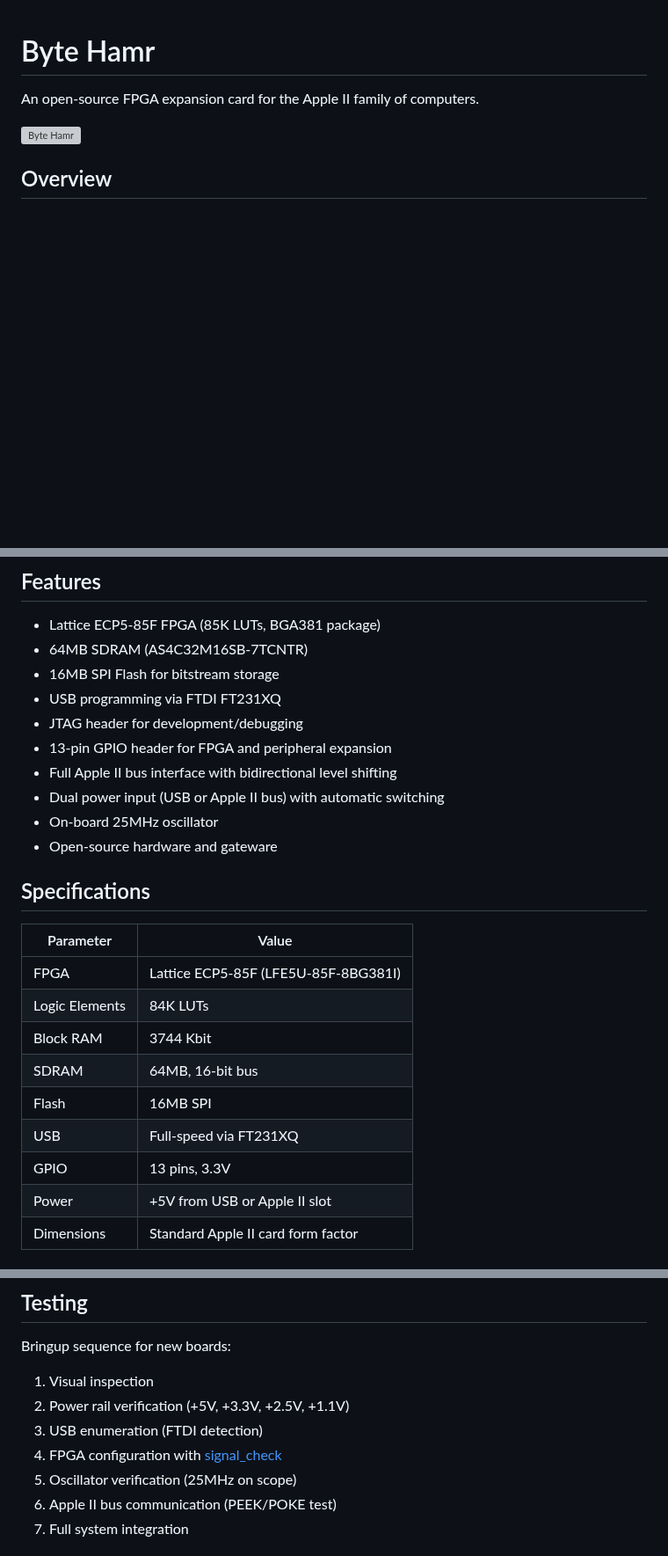
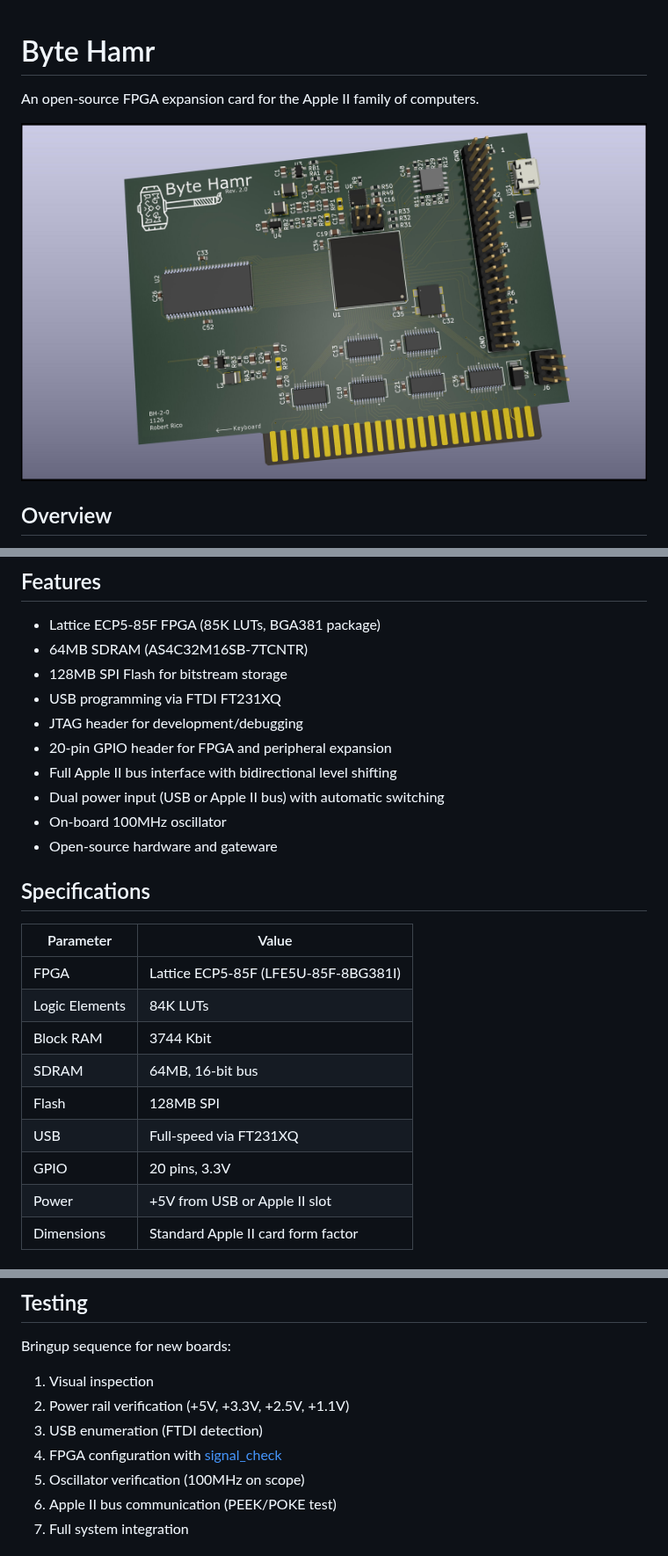
Before and after one commit to robertrico/project_byte_hamr, a Markdown page: README.md, 3 parts joined by grey strips. Shown at 88% size. Drawn GitHub-style; pictures changed too: docs/project_byte_hamr_rev_2.jpg (added); blank space fills up the shorter version; grey boxes are pictures that could not be loaded.

Commit message:
Rev 2 Img

```diff
--- a/README.md
+++ b/README.md
@@ -2,7 +2,7 @@
 
 An open-source FPGA expansion card for the Apple II family of computers.
 
-![Byte Hamr](docs/project_byte_hamr.jpg)
+![Byte Hamr](docs/project_byte_hamr_rev_2.jpg)
 
 ## Overview
 
@@ -14,13 +14,13 @@ The card sits between the simplicity of the A2FPGA (which targets HDMI output) a
 
 - Lattice ECP5-85F FPGA (85K LUTs, BGA381 package)
 - 64MB SDRAM (AS4C32M16SB-7TCNTR)
-- 16MB SPI Flash for bitstream storage
+- 128MB SPI Flash for bitstream storage
 - USB programming via FTDI FT231XQ
 - JTAG header for development/debugging
-- 13-pin GPIO header for FPGA and peripheral expansion
+- 20-pin GPIO header for FPGA and peripheral expansion
 - Full Apple II bus interface with bidirectional level shifting
 - Dual power input (USB or Apple II bus) with automatic switching
-- On-board 25MHz oscillator
+- On-board 100MHz oscillator
 - Open-source hardware and gateware
 
 ## Specifications
@@ -31,9 +31,9 @@ The card sits between the simplicity of the A2FPGA (which targets HDMI output) a
 | Logic Elements | 84K LUTs |
 | Block RAM | 3744 Kbit |
 | SDRAM | 64MB, 16-bit bus |
-| Flash | 16MB SPI |
+| Flash | 128MB SPI |
 | USB | Full-speed via FT231XQ |
-| GPIO | 13 pins, 3.3V |
+| GPIO | 20 pins, 3.3V |
 | Power | +5V from USB or Apple II slot |
 | Dimensions | Standard Apple II card form factor |
 
@@ -214,7 +214,7 @@ Bringup sequence for new boards:
 2. Power rail verification (+5V, +3.3V, +2.5V, +1.1V)
 3. USB enumeration (FTDI detection)
 4. FPGA configuration with [signal_check](gateware/signal_check/SIGNAL_CHECK.md)
-5. Oscillator verification (25MHz on scope)
+5. Oscillator verification (100MHz on scope)
 6. Apple II bus communication (PEEK/POKE test)
 7. Full system integration
 
```
